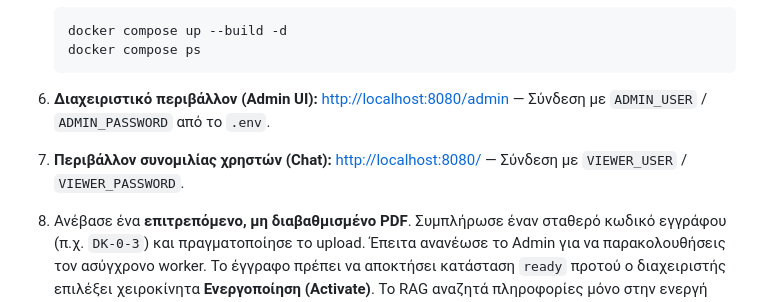
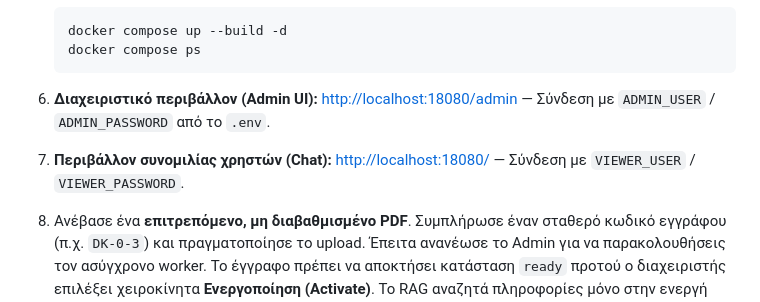
Before and after one commit to egoistas/pirsos, a Markdown page: README.md, the part around the change. GitHub-like rendering.

Commit message:
wrong ports

````diff
--- a/README.md
+++ b/README.md
@@ -44,9 +44,9 @@
    docker compose ps
    ```
 
-6. **Διαχειριστικό περιβάλλον (Admin UI):** [http://localhost:8080/admin](http://localhost:8080/admin) — Σύνδεση με `ADMIN_USER` / `ADMIN_PASSWORD` από το `.env`.
+6. **Διαχειριστικό περιβάλλον (Admin UI):** [http://localhost:18080/admin](http://localhost:18080/admin) — Σύνδεση με `ADMIN_USER` / `ADMIN_PASSWORD` από το `.env`.
 
-7. **Περιβάλλον συνομιλίας χρηστών (Chat):** [http://localhost:8080/](http://localhost:8080/) — Σύνδεση με `VIEWER_USER` / `VIEWER_PASSWORD`.
+7. **Περιβάλλον συνομιλίας χρηστών (Chat):** [http://localhost:18080/](http://localhost:18080/) — Σύνδεση με `VIEWER_USER` / `VIEWER_PASSWORD`.
 
 8. Ανέβασε ένα **επιτρεπόμενο, μη διαβαθμισμένο PDF**. Συμπλήρωσε έναν σταθερό κωδικό εγγράφου (π.χ. `DK-0-3`) και πραγματοποίησε το upload. Έπειτα ανανέωσε το Admin για να παρακολουθήσεις τον ασύγχρονο worker. Το έγγραφο πρέπει να αποκτήσει κατάσταση `ready` προτού ο διαχειριστής επιλέξει χειροκίνητα **Ενεργοποίηση (Activate)**. Το RAG αναζητά πληροφορίες μόνο στην ενεργή έκδοση.
 
````
